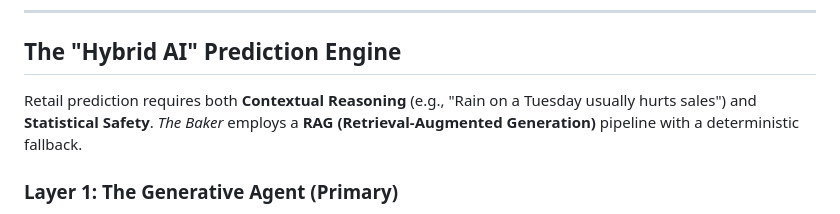
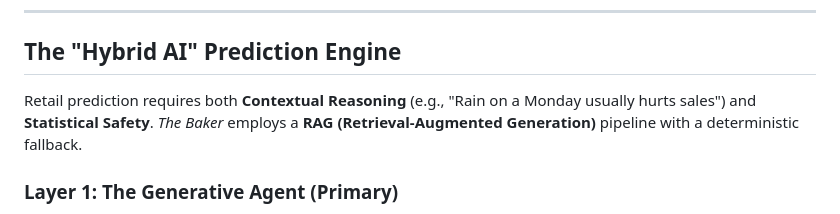
Before and after one commit to hongkim25/thebaker-portfolio, a Markdown page: README.md, the part around the change. Rendered like a GitHub page.

```diff
--- a/README.md
+++ b/README.md
@@ -35,7 +35,7 @@ graph TD
 ---
 
 ## The "Hybrid AI" Prediction Engine
-Retail prediction requires both **Contextual Reasoning** (e.g., "Rain on a Tuesday usually hurts sales") and **Statistical Safety**. *The Baker* employs a **RAG (Retrieval-Augmented Generation)** pipeline with a deterministic fallback.
+Retail prediction requires both **Contextual Reasoning** (e.g., "Rain on a Monday usually hurts sales") and **Statistical Safety**. *The Baker* employs a **RAG (Retrieval-Augmented Generation)** pipeline with a deterministic fallback.
 
 ### Layer 1: The Generative Agent (Primary)
 * **Architecture:** In-Context Learning (RAG).
```
